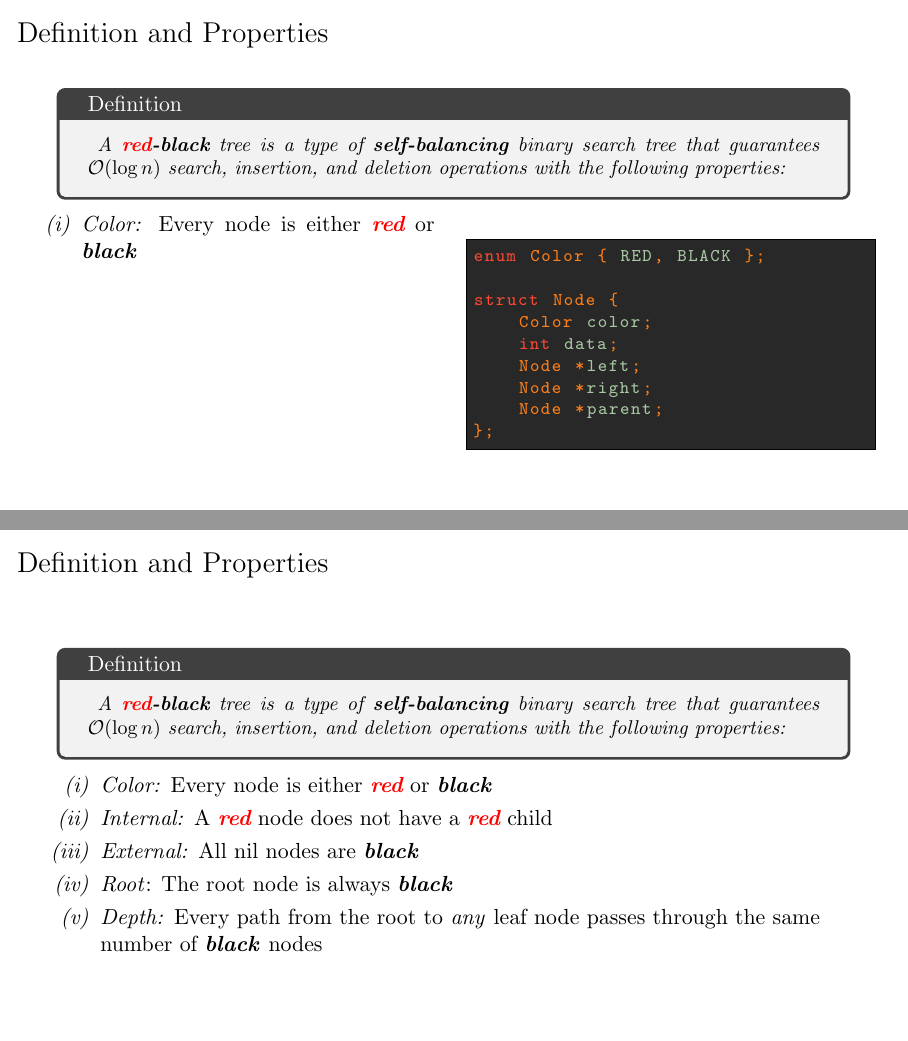
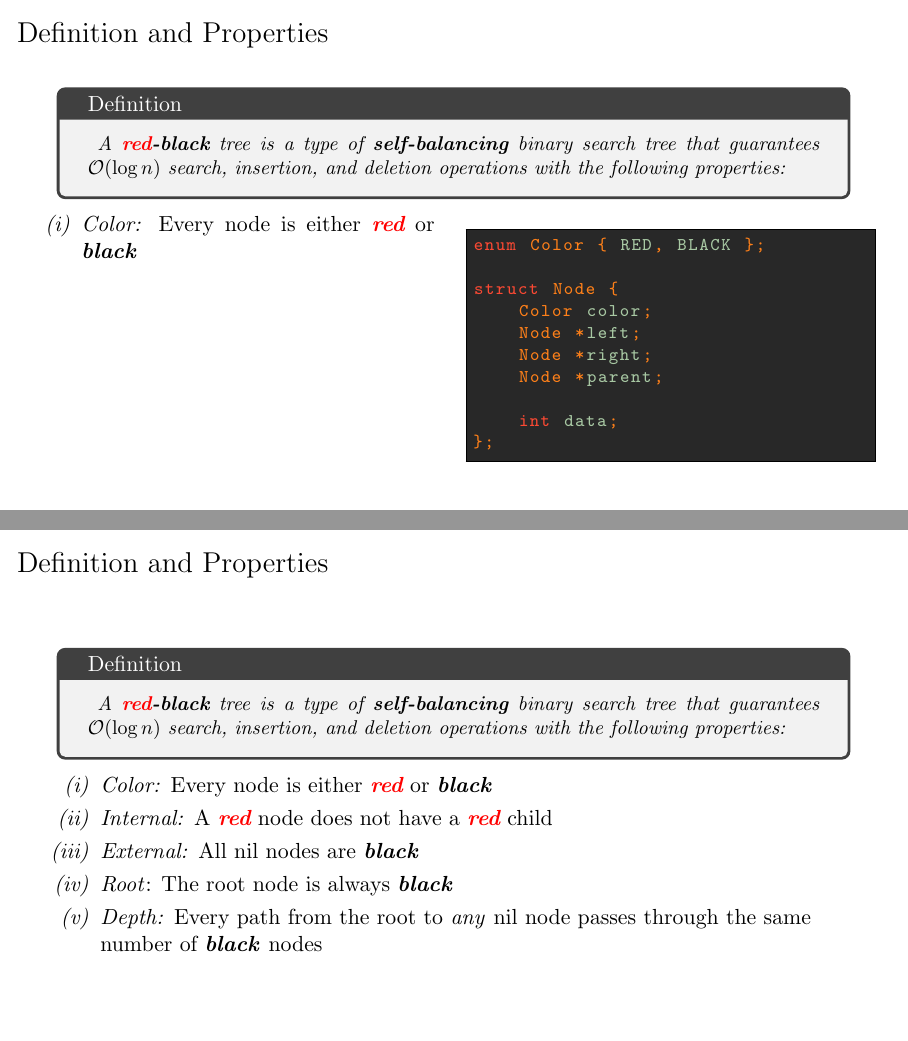
Before and after one commit to warrenjkim/rbtree-lecture, LaTeX slides (lecture.tex, which reads struct.tex): pages 23 and 31 of 93 before the commit and pages 13 and 21 of 83 after it, joined at a grey line. The pictures show the PDF file lecture.pdf that the author committed with the source.

Commit message:
minor changes

```diff
--- a/lecture.tex
+++ b/lecture.tex
@@ -116,8 +116,8 @@
 \begin{frame}{Motivation}
     \textib{Why do we want balanced binary trees?}
     \begin{itemize}[label=$\to$]
-        \item<2-> Raw binary search tree performance is highly dependant on input order.
-        \item<3-> We want to ensure $\mathcal{O}(\log n)$ performance.
+        \item Raw binary search tree performance is highly dependant on input order.
+        \item We want to ensure $\mathcal{O}(\log n)$ performance.
     \end{itemize}
 \end{frame}
 
@@ -272,7 +272,7 @@
                     \item<2> \textit{Internal:} A \red \ node does not have a \red \ child
                     \item<3> \textit{External:} All nil nodes are \textib{black}
                     \item<4> \textit{Root:} The root node is always \textib{black}
-                    \item<5> \textit{Depth:} Every path from the root to \textit{any} leaf node
+                    \item<5> \textit{Depth:} Every path from the root to \textit{any} nil node
                         passes through the same number of \textib{black} nodes
                 \end{enumerate}
             \end{adjustbox}
@@ -294,7 +294,7 @@
     \vspace{-3em}
 
     \begin{minipage}[t][0.2\textheight][c]{\linewidth}
-        \textit{(v) Depth:} Every path from the root to \textit{any} leaf node passes through the same number
+        \textit{(v) Depth:} Every path from the root to \textit{any} nil node passes through the same number
         of \textib{black} nodes
     \end{minipage}
     \vspace{-3em}
@@ -332,7 +332,7 @@
         \item \textit{Internal:} A \red \ node does not have a \red \ child
         \item \textit{External:} All nil nodes are \textib{black}
         \item \textit{Root}: The root node is always \textib{black}
-        \item \textit{Depth:} Every path from the root to \textit{any} leaf node passes through
+        \item \textit{Depth:} Every path from the root to \textit{any} nil node passes through
             the same number of \textib{black} nodes
     \end{enumerate}
 \end{frame}
--- a/struct.tex
+++ b/struct.tex
@@ -2,8 +2,9 @@ enum Color { RED, BLACK };
 
 struct Node {
     Color color;
-    int data;
     Node *left;
     Node *right;
     Node *parent;
+
+    int data;
 };
```
Also changed, not shown: lecture.pdf, lecture.tex (18 more changed lines).
